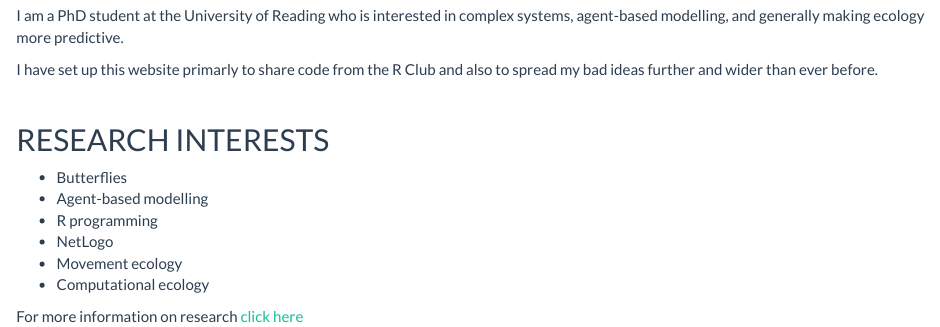
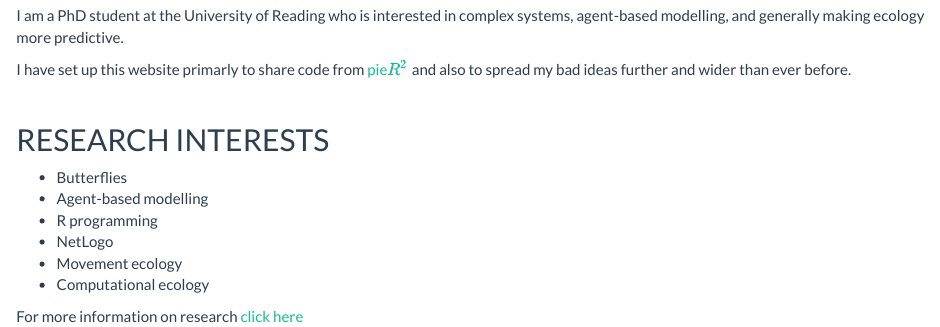
Before and after one commit to LukeChristopherEvans/Webpage, an R Markdown document (about.Rmd): the page in a window 1100 px wide, from 460 px down. The pictures show the output file about.html that the author committed with the source, opened offline; library style sheets and scripts come from the installed R packages.

Commit message:
change link

```diff
--- a/about.Rmd
+++ b/about.Rmd
@@ -14,7 +14,7 @@ output:
 ##BIO
 I am a PhD student at the University of Reading who is interested in complex systems, agent-based modelling, and generally making ecology more predictive.
 
-I have set up this website primarly to share code from the R Club and also to spread my bad ideas further and wider than ever before.
+I have set up this website primarly to share code from <a href="research.html">pie$R^{2}$</a> and also to spread my bad ideas further and wider than ever before.
 
 <br/>
 
```
Also changed, not shown: about.html.
